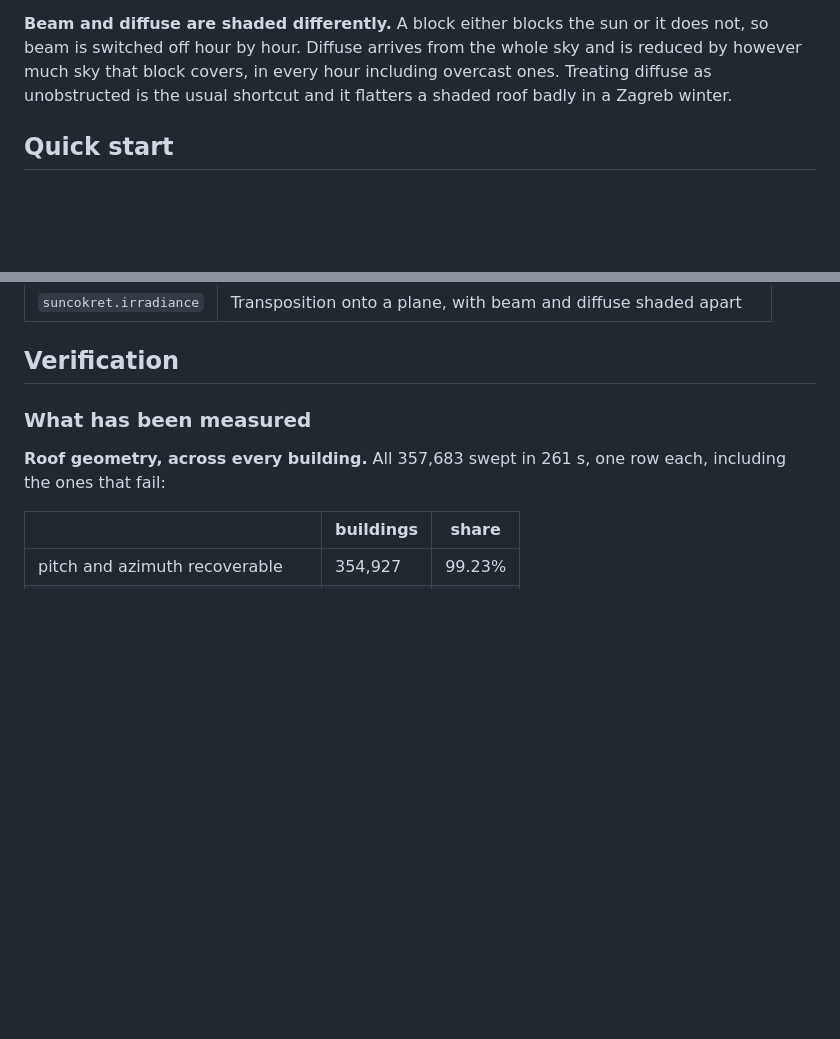
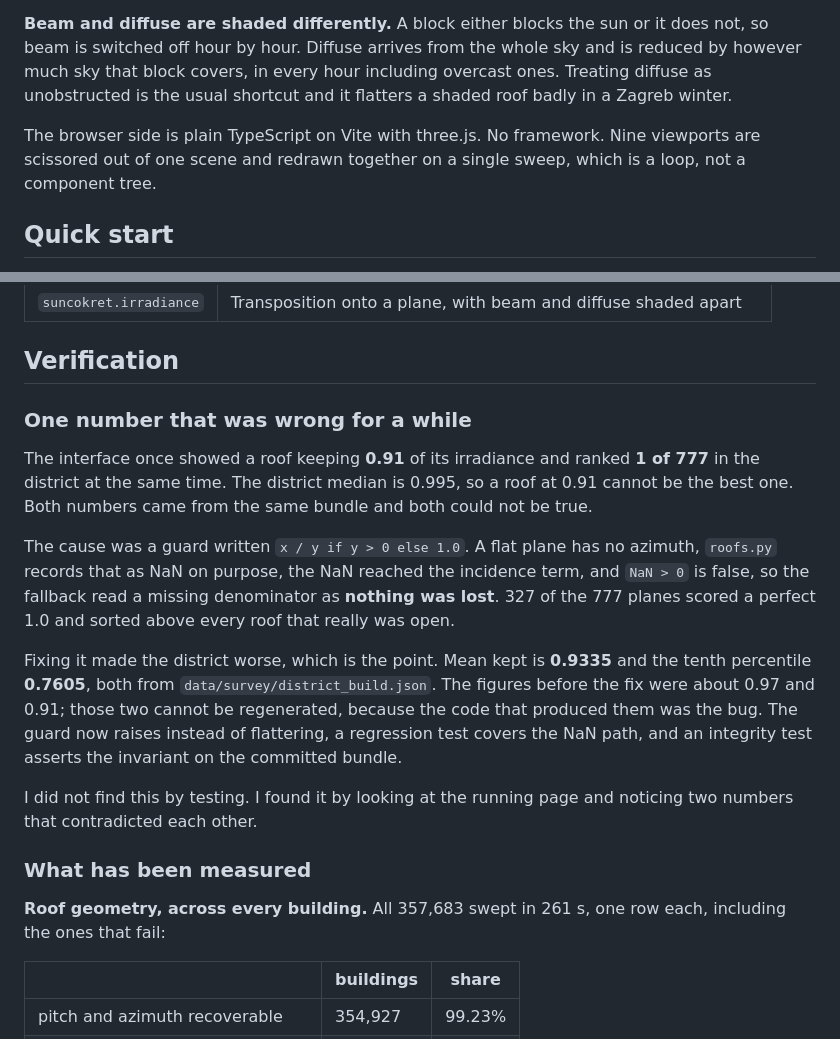
Before and after one commit to markolivaic/suncokret, a Markdown page: README.md, 2 parts joined by grey strips. Drawn GitHub-style; blank space fills up the shorter version.

Commit message:
README: name the no-framework choice, and tell the mistakes instead of only their conclusions

```diff
--- a/README.md
+++ b/README.md
@@ -114,6 +114,10 @@ sky and is reduced by however much sky that block covers, in every hour
 including overcast ones. Treating diffuse as unobstructed is the usual shortcut
 and it flatters a shaded roof badly in a Zagreb winter.
 
+The browser side is plain TypeScript on Vite with three.js. No framework. Nine
+viewports are scissored out of one scene and redrawn together on a single sweep,
+which is a loop, not a component tree.
+
 ## Quick start
 
 The app is static and the district bundle is committed, so nothing has to be
@@ -155,6 +159,29 @@ fails the build if any of them drifts.
 | `suncokret.irradiance` | Transposition onto a plane, with beam and diffuse shaded apart |
 
 ## Verification
+
+### One number that was wrong for a while
+
+The interface once showed a roof keeping **0.91** of its irradiance and ranked
+**1 of 777** in the district at the same time. The district median is 0.995, so a
+roof at 0.91 cannot be the best one. Both numbers came from the same bundle and
+both could not be true.
+
+The cause was a guard written `x / y if y > 0 else 1.0`. A flat plane has no
+azimuth, `roofs.py` records that as NaN on purpose, the NaN reached the incidence
+term, and `NaN > 0` is false, so the fallback read a missing denominator as
+**nothing was lost**. 327 of the 777 planes scored a perfect 1.0 and sorted above
+every roof that really was open.
+
+Fixing it made the district worse, which is the point. Mean kept is **0.9335**
+and the tenth percentile **0.7605**, both from `data/survey/district_build.json`.
+The figures before the fix were about 0.97 and 0.91; those two cannot be
+regenerated, because the code that produced them was the bug. The guard now
+raises instead of flattering, a regression test covers the NaN path, and an
+integrity test asserts the invariant on the committed bundle.
+
+I did not find this by testing. I found it by looking at the running page and
+noticing two numbers that contradicted each other.
 
 ### What has been measured
 
```
